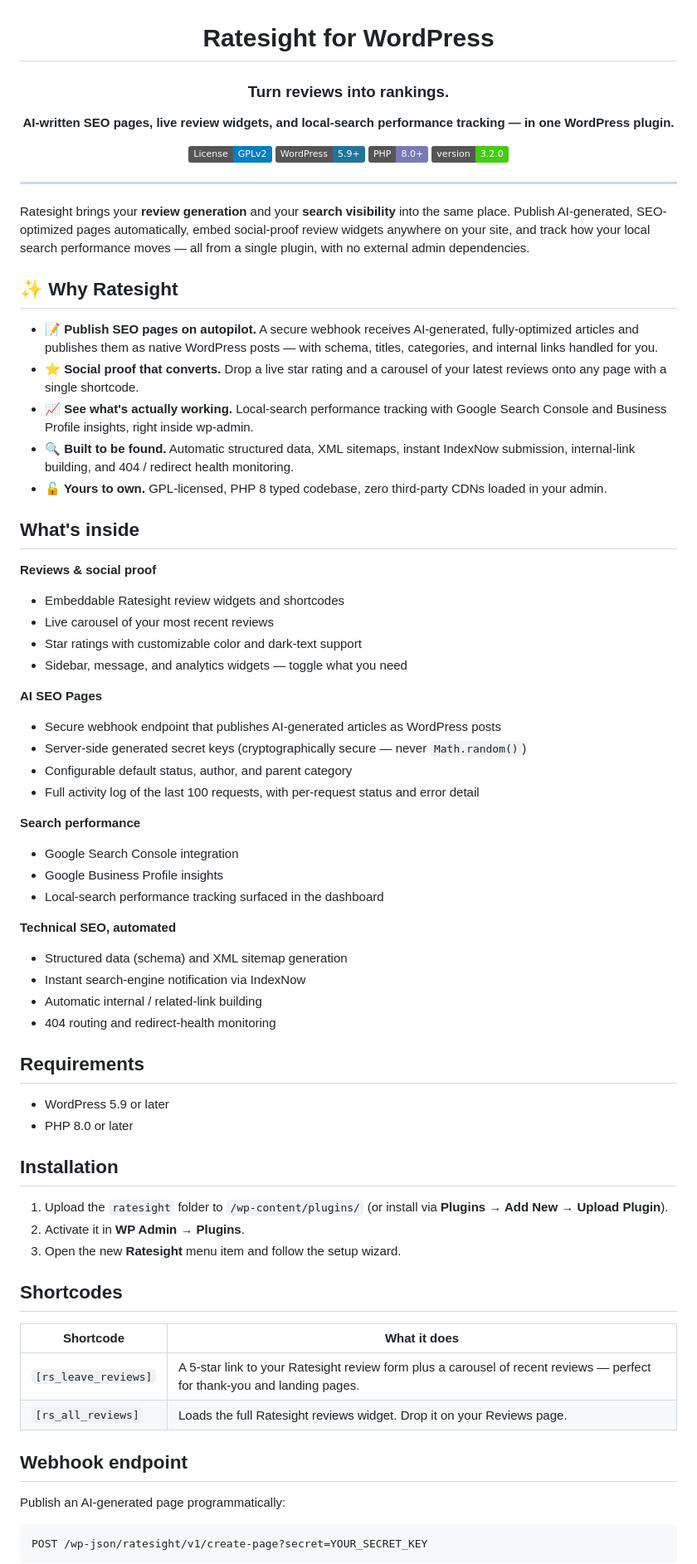
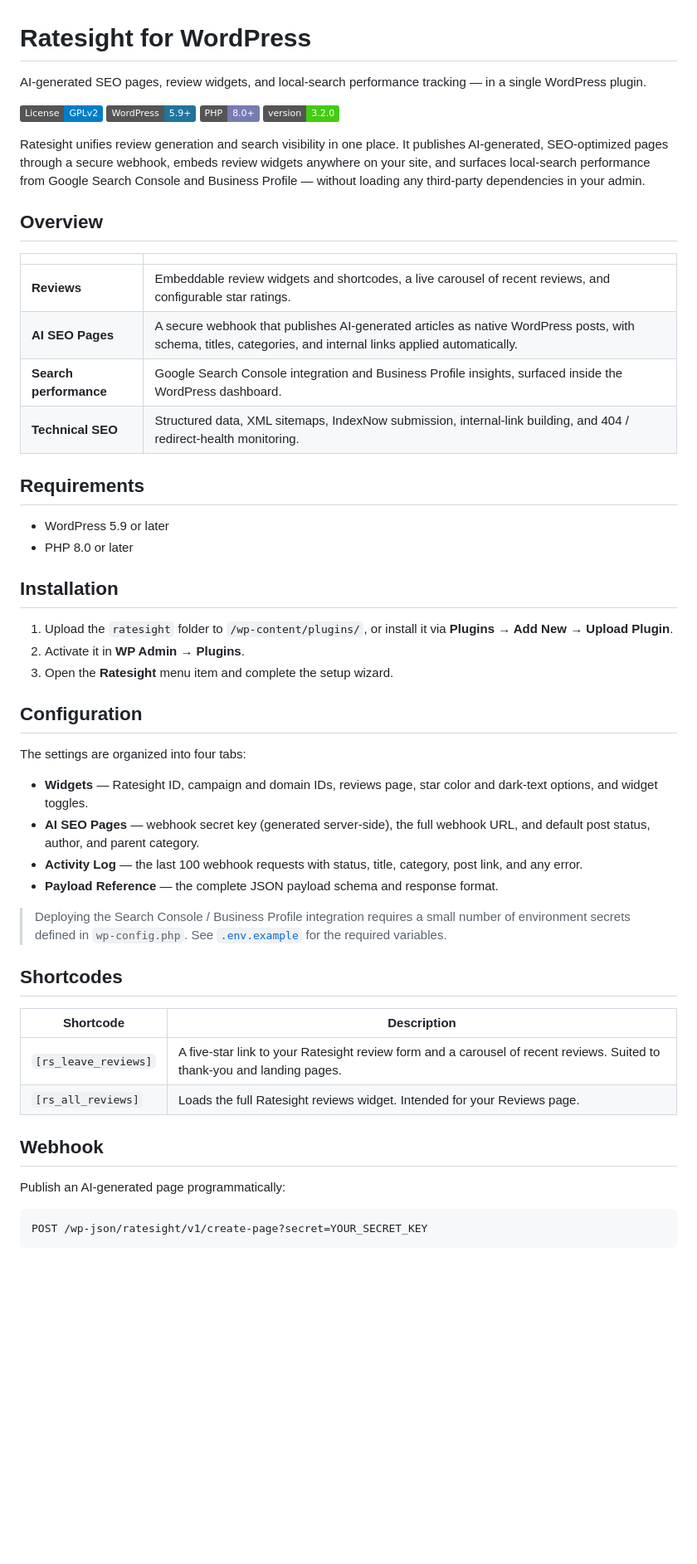
Before and after one commit to studiosight/ratesightwp, a Markdown page: README.md, the part around one of its changes. Shown at 83% size. Drawn GitHub-style; badges without logos; blank space fills up the shorter version.

Commit message:
Rewrite README in a professional register
Remove emoji and hype; present capabilities in a clean overview table with
measured, credible copy. Configuration detail restored; infra secrets stay a
pointer to .env.example.

Co-Authored-By: Claude Opus 4.8 (1M context) <noreply@anthropic.com>

```diff
--- a/README.md
+++ b/README.md
@@ -3,52 +1,22 @@
 # Ratesight for WordPress
 
-### Turn reviews into rankings.
-
-**AI-written SEO pages, live review widgets, and local-search performance tracking — in one WordPress plugin.**
+AI-generated SEO pages, review widgets, and local-search performance tracking — in a single WordPress plugin.
 
 [![License: GPL v2](https://img.shields.io/badge/License-GPLv2-blue.svg)](LICENSE)
 ![WordPress](https://img.shields.io/badge/WordPress-5.9%2B-21759b.svg)
 ![PHP](https://img.shields.io/badge/PHP-8.0%2B-777bb4.svg)
 ![Version](https://img.shields.io/badge/version-3.2.0-brightgreen.svg)
 
-</div>
+Ratesight unifies review generation and search visibility in one place. It publishes AI-generated, SEO-optimized pages through a secure webhook, embeds review widgets anywhere on your site, and surfaces local-search performance from Google Search Console and Business Profile — without loading any third-party dependencies in your admin.
 
----
+## Overview
 
-Ratesight brings your **review generation** and your **search visibility** into the same place. Publish AI-generated, SEO-optimized pages automatically, embed social-proof review widgets anywhere on your site, and track how your local search performance moves — all from a single plugin, with no external admin dependencies.
-
-## ✨ Why Ratesight
-
-- **📝 Publish SEO pages on autopilot.** A secure webhook receives AI-generated, fully-optimized articles and publishes them as native WordPress posts — with schema, titles, categories, and internal links handled for you.
-- **⭐ Social proof that converts.** Drop a live star rating and a carousel of your latest reviews onto any page with a single shortcode.
-- **📈 See what's actually working.** Local-search performance tracking with Google Search Console and Business Profile insights, right inside wp-admin.
-- **🔍 Built to be found.** Automatic structured data, XML sitemaps, instant IndexNow submission, internal-link building, and 404 / redirect health monitoring.
-- **🔓 Yours to own.** GPL-licensed, PHP 8 typed codebase, zero third-party CDNs loaded in your admin.
-
-## What's inside
-
-**Reviews & social proof**
-- Embeddable Ratesight review widgets and shortcodes
-- Live carousel of your most recent reviews
-- Star ratings with customizable color and dark-text support
-- Sidebar, message, and analytics widgets — toggle what you need
-
-**AI SEO Pages**
-- Secure webhook endpoint that publishes AI-generated articles as WordPress posts
-- Server-side generated secret keys (cryptographically secure — never `Math.random()`)
-- Configurable default status, author, and parent category
-- Full activity log of the last 100 requests, with per-request status and error detail
-
-**Search performance**
-- Google Search Console integration
-- Google Business Profile insights
-- Local-search performance tracking surfaced in the dashboard
-
-**Technical SEO, automated**
-- Structured data (schema) and XML sitemap generation
-- Instant search-engine notification via IndexNow
-- Automatic internal / related-link building
-- 404 routing and redirect-health monitoring
+| | |
+| --- | --- |
+| **Reviews** | Embeddable review widgets and shortcodes, a live carousel of recent reviews, and configurable star ratings. |
+| **AI SEO Pages** | A secure webhook that publishes AI-generated articles as native WordPress posts, with schema, titles, categories, and internal links applied automatically. |
+| **Search performance** | Google Search Console integration and Business Profile insights, surfaced inside the WordPress dashboard. |
+| **Technical SEO** | Structured data, XML sitemaps, IndexNow submission, internal-link building, and 404 / redirect-health monitoring. |
 
 ## Requirements
 
@@ -57,19 +25,31 @@ Ratesight brings your **review generation** and your **search visibility** into
 
 ## Installation
 
-1. Upload the `ratesight` folder to `/wp-content/plugins/`
-   (or install via **Plugins → Add New → Upload Plugin**).
+1. Upload the `ratesight` folder to `/wp-content/plugins/`, or install it via **Plugins → Add New → Upload Plugin**.
 2. Activate it in **WP Admin → Plugins**.
-3. Open the new **Ratesight** menu item and follow the setup wizard.
+3. Open the **Ratesight** menu item and complete the setup wizard.
+
+## Configuration
+
+The settings are organized into four tabs:
+
+- **Widgets** — Ratesight ID, campaign and domain IDs, reviews page, star color and dark-text options, and widget toggles.
+- **AI SEO Pages** — webhook secret key (generated server-side), the full webhook URL, and default post status, author, and parent category.
+- **Activity Log** — the last 100 webhook requests with status, title, category, post link, and any error.
+- **Payload Reference** — the complete JSON payload schema and response format.
+
+> Deploying the Search Console / Business Profile integration requires a small
+> number of environment secrets defined in `wp-config.php`. See
+> [`.env.example`](.env.example) for the required variables.
 
 ## Shortcodes
 
-| Shortcode | What it does |
+| Shortcode | Description |
 | --- | --- |
-| `[rs_leave_reviews]` | A 5-star link to your Ratesight review form plus a carousel of recent reviews — perfect for thank-you and landing pages. |
-| `[rs_all_reviews]` | Loads the full Ratesight reviews widget. Drop it on your Reviews page. |
+| `[rs_leave_reviews]` | A five-star link to your Ratesight review form and a carousel of recent reviews. Suited to thank-you and landing pages. |
+| `[rs_all_reviews]` | Loads the full Ratesight reviews widget. Intended for your Reviews page. |
 
-## Webhook endpoint
+## Webhook
 
 Publish an AI-generated page programmatically:
 
```
Also changed, not shown: other parts of README.md (+5 -15 lines).
